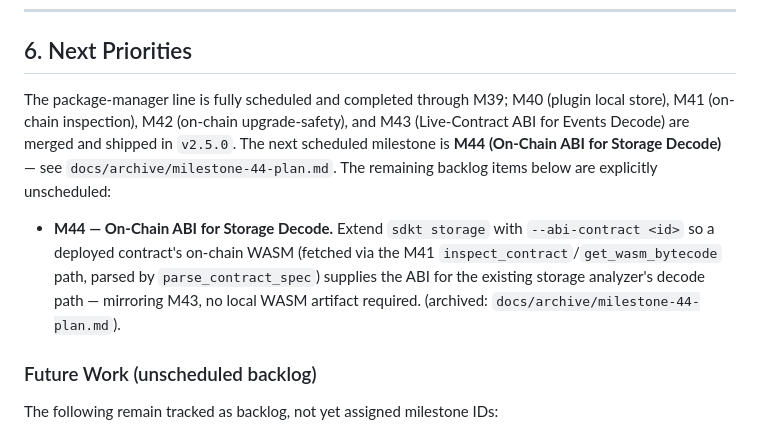
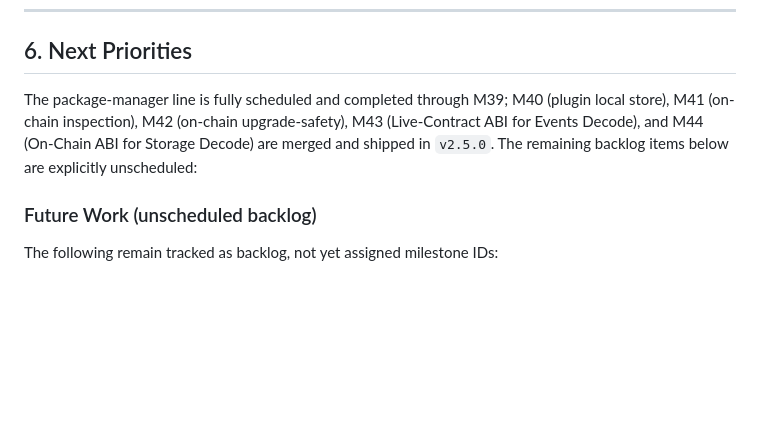
Before and after one commit to SaboLabs/soroban-devkit, a Markdown page: ROADMAP.md, the part around the change. GitHub-like rendering; blank space fills up the shorter version.

Commit message:
docs: reconcile M44 status in ROADMAP (#37)
M44 is already merged and shipped in v2.5.0 per the Current Status
section, but the Next Priorities section still listed it as the next
scheduled milestone. Remove the stale duplicate and keep only the
unscheduled backlog.

Closes #31

```diff
--- a/ROADMAP.md
+++ b/ROADMAP.md
@@ -174,17 +174,10 @@ is preserved. Milestones **M16–M27** were merged to `main` across the
 ## 6. Next Priorities
 
 The package-manager line is fully scheduled and completed through M39; M40 (plugin
-local store), M41 (on-chain inspection), M42 (on-chain upgrade-safety), and M43
-(Live-Contract ABI for Events Decode) are merged and shipped in `v2.5.0`. The next
-scheduled milestone is **M44 (On-Chain ABI for Storage Decode)** — see
-`docs/archive/milestone-44-plan.md`. The remaining backlog items below are explicitly
+local store), M41 (on-chain inspection), M42 (on-chain upgrade-safety), M43
+(Live-Contract ABI for Events Decode), and M44 (On-Chain ABI for Storage Decode)
+are merged and shipped in `v2.5.0`. The remaining backlog items below are explicitly
 unscheduled:
-
-- **M44 — On-Chain ABI for Storage Decode.** Extend `sdkt storage` with
-  `--abi-contract <id>` so a deployed contract's on-chain WASM (fetched via the M41
-  `inspect_contract`/`get_wasm_bytecode` path, parsed by `parse_contract_spec`) supplies
-  the ABI for the existing storage analyzer's decode path — mirroring M43, no local
-  WASM artifact required. (archived: `docs/archive/milestone-44-plan.md`).
 
 ### Future Work (unscheduled backlog)
 
```
